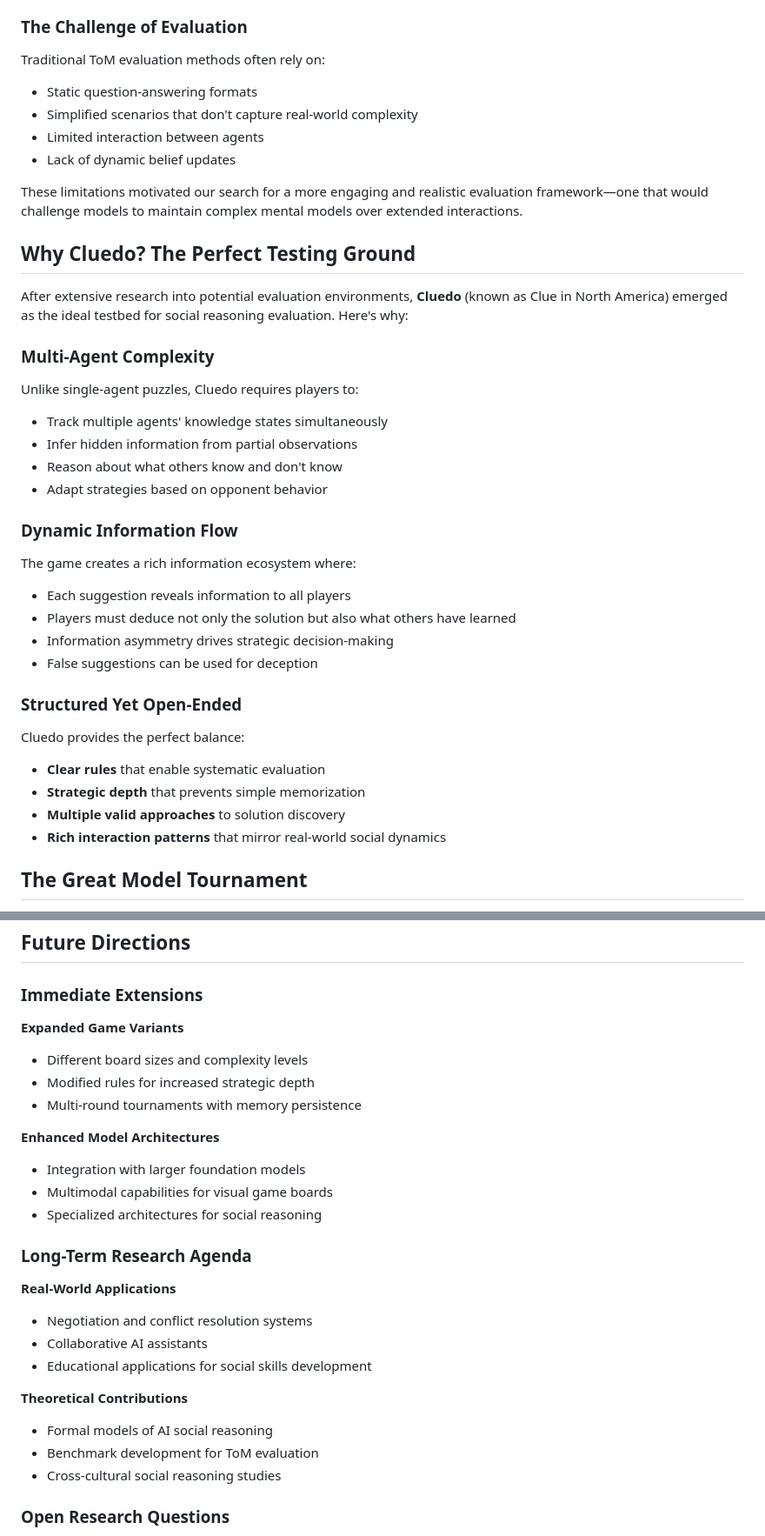
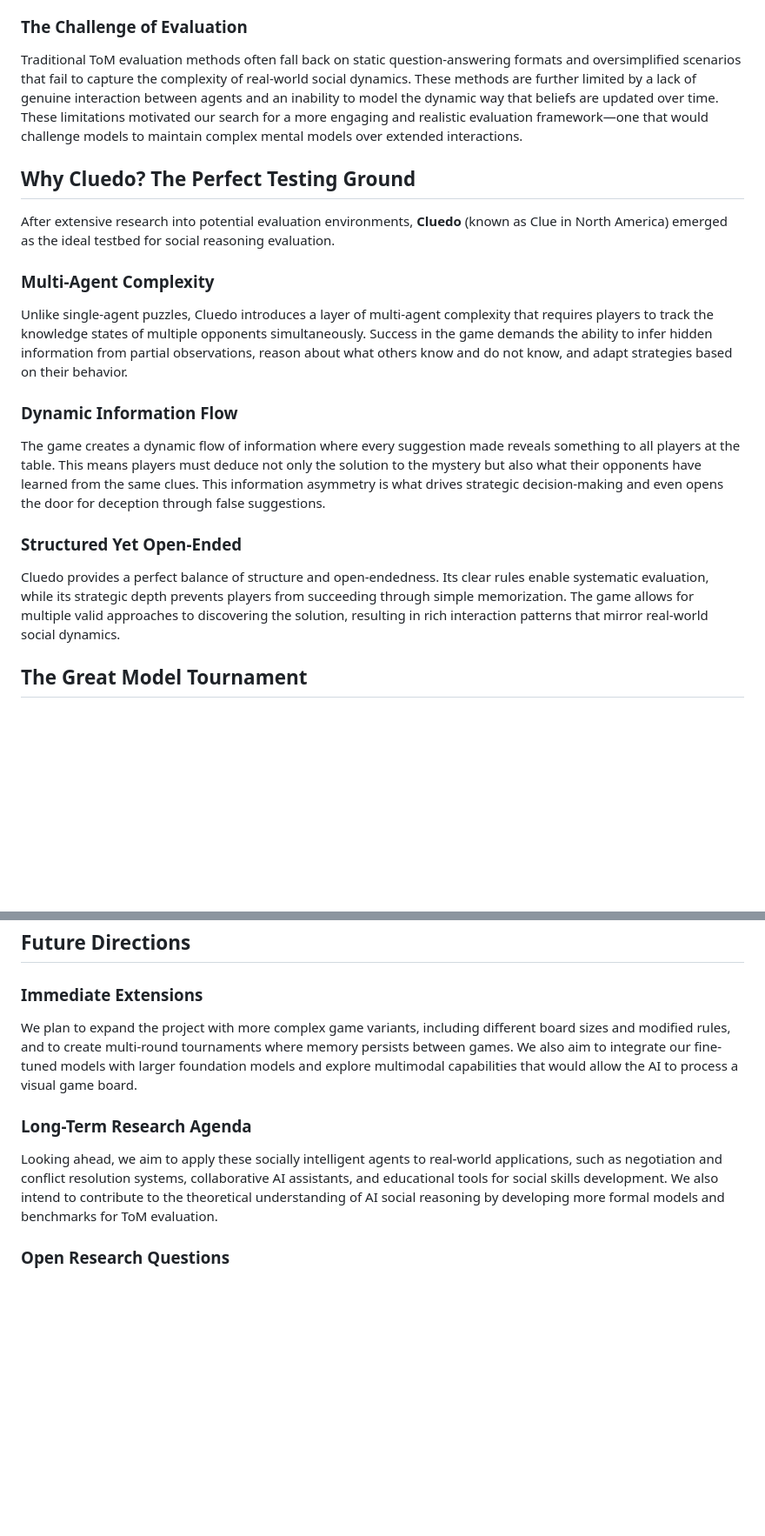
Before and after one commit to aktasbatuhan/cluedo-arena-public, a Markdown page: blog.md, 2 parts joined by grey strips. Shown at 87% size. Drawn GitHub-style; blank space fills up the shorter version.

```diff
--- a/blog.md
+++ b/blog.md
@@ -33,38 +33,20 @@ Recent research has highlighted significant gaps in LLM social reasoning capabil
 
 ### The Challenge of Evaluation
 
-Traditional ToM evaluation methods often rely on:
-- Static question-answering formats
-- Simplified scenarios that don't capture real-world complexity
-- Limited interaction between agents
-- Lack of dynamic belief updates
-
-These limitations motivated our search for a more engaging and realistic evaluation framework—one that would challenge models to maintain complex mental models over extended interactions.
+Traditional ToM evaluation methods often fall back on static question-answering formats and oversimplified scenarios that fail to capture the complexity of real-world social dynamics. These methods are further limited by a lack of genuine interaction between agents and an inability to model the dynamic way that beliefs are updated over time. These limitations motivated our search for a more engaging and realistic evaluation framework—one that would challenge models to maintain complex mental models over extended interactions.
 
 ## Why Cluedo? The Perfect Testing Ground
 
-After extensive research into potential evaluation environments, **Cluedo** (known as Clue in North America) emerged as the ideal testbed for social reasoning evaluation. Here's why:
+After extensive research into potential evaluation environments, **Cluedo** (known as Clue in North America) emerged as the ideal testbed for social reasoning evaluation.
 
 ### Multi-Agent Complexity
-Unlike single-agent puzzles, Cluedo requires players to:
-- Track multiple agents' knowledge states simultaneously
-- Infer hidden information from partial observations
-- Reason about what others know and don't know
-- Adapt strategies based on opponent behavior
+Unlike single-agent puzzles, Cluedo introduces a layer of multi-agent complexity that requires players to track the knowledge states of multiple opponents simultaneously. Success in the game demands the ability to infer hidden information from partial observations, reason about what others know and do not know, and adapt strategies based on their behavior.
 
 ### Dynamic Information Flow
-The game creates a rich information ecosystem where:
-- Each suggestion reveals information to all players
-- Players must deduce not only the solution but also what others have learned
-- Information asymmetry drives strategic decision-making
-- False suggestions can be used for deception
+The game creates a dynamic flow of information where every suggestion made reveals something to all players at the table. This means players must deduce not only the solution to the mystery but also what their opponents have learned from the same clues. This information asymmetry is what drives strategic decision-making and even opens the door for deception through false suggestions.
 
 ### Structured Yet Open-Ended
-Cluedo provides the perfect balance:
-- **Clear rules** that enable systematic evaluation
-- **Strategic depth** that prevents simple memorization
-- **Multiple valid approaches** to solution discovery
-- **Rich interaction patterns** that mirror real-world social dynamics
+Cluedo provides a perfect balance of structure and open-endedness. Its clear rules enable systematic evaluation, while its strategic depth prevents players from succeeding through simple memorization. The game allows for multiple valid approaches to discovering the solution, resulting in rich interaction patterns that mirror real-world social dynamics.
 
 ## The Great Model Tournament
 
@@ -265,27 +165,11 @@ Skills developed in the Cluedo environment showed promising transfer to other so
 
 ### Immediate Extensions
 
-**Expanded Game Variants**
-- Different board sizes and complexity levels
-- Modified rules for increased strategic depth
-- Multi-round tournaments with memory persistence
-
-**Enhanced Model Architectures**
-- Integration with larger foundation models
-- Multimodal capabilities for visual game boards
-- Specialized architectures for social reasoning
+We plan to expand the project with more complex game variants, including different board sizes and modified rules, and to create multi-round tournaments where memory persists between games. We also aim to integrate our fine-tuned models with larger foundation models and explore multimodal capabilities that would allow the AI to process a visual game board.
 
 ### Long-Term Research Agenda
 
-**Real-World Applications**
-- Negotiation and conflict resolution systems
-- Collaborative AI assistants
-- Educational applications for social skills development
-
-**Theoretical Contributions**
-- Formal models of AI social reasoning
-- Benchmark development for ToM evaluation
-- Cross-cultural social reasoning studies
+Looking ahead, we aim to apply these socially intelligent agents to real-world applications, such as negotiation and conflict resolution systems, collaborative AI assistants, and educational tools for social skills development. We also intend to contribute to the theoretical understanding of AI social reasoning by developing more formal models and benchmarks for ToM evaluation.
 
 ### Open Research Questions
 
```
Also changed, not shown: other parts of blog.md (+18 -111 lines).
